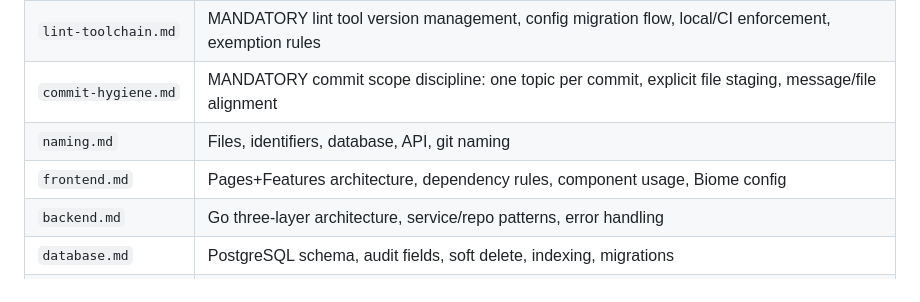
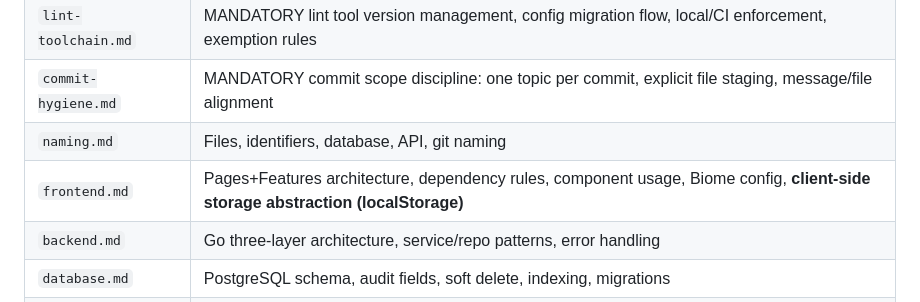
Before and after one commit to kehr/Richman, a Markdown page: CLAUDE.md, the part around the change. Rendered like a GitHub page.

```diff
--- a/CLAUDE.md
+++ b/CLAUDE.md
@@ -99,7 +99,7 @@ task (see "Design Review Gate" above); the rest are loaded on demand.
 | `lint-toolchain.md` | MANDATORY lint tool version management, config migration flow, local/CI enforcement, exemption rules |
 | `commit-hygiene.md` | MANDATORY commit scope discipline: one topic per commit, explicit file staging, message/file alignment |
 | `naming.md` | Files, identifiers, database, API, git naming |
-| `frontend.md` | Pages+Features architecture, dependency rules, component usage, Biome config |
+| `frontend.md` | Pages+Features architecture, dependency rules, component usage, Biome config, **client-side storage abstraction (localStorage)** |
 | `backend.md` | Go three-layer architecture, service/repo patterns, error handling |
 | `database.md` | PostgreSQL schema, audit fields, soft delete, indexing, migrations |
 | `api.md` | RESTful design, versioning, pagination, error format, MVP endpoints |
```
Also changed, not shown: docs/standards/frontend.md (+81 -0 lines).
